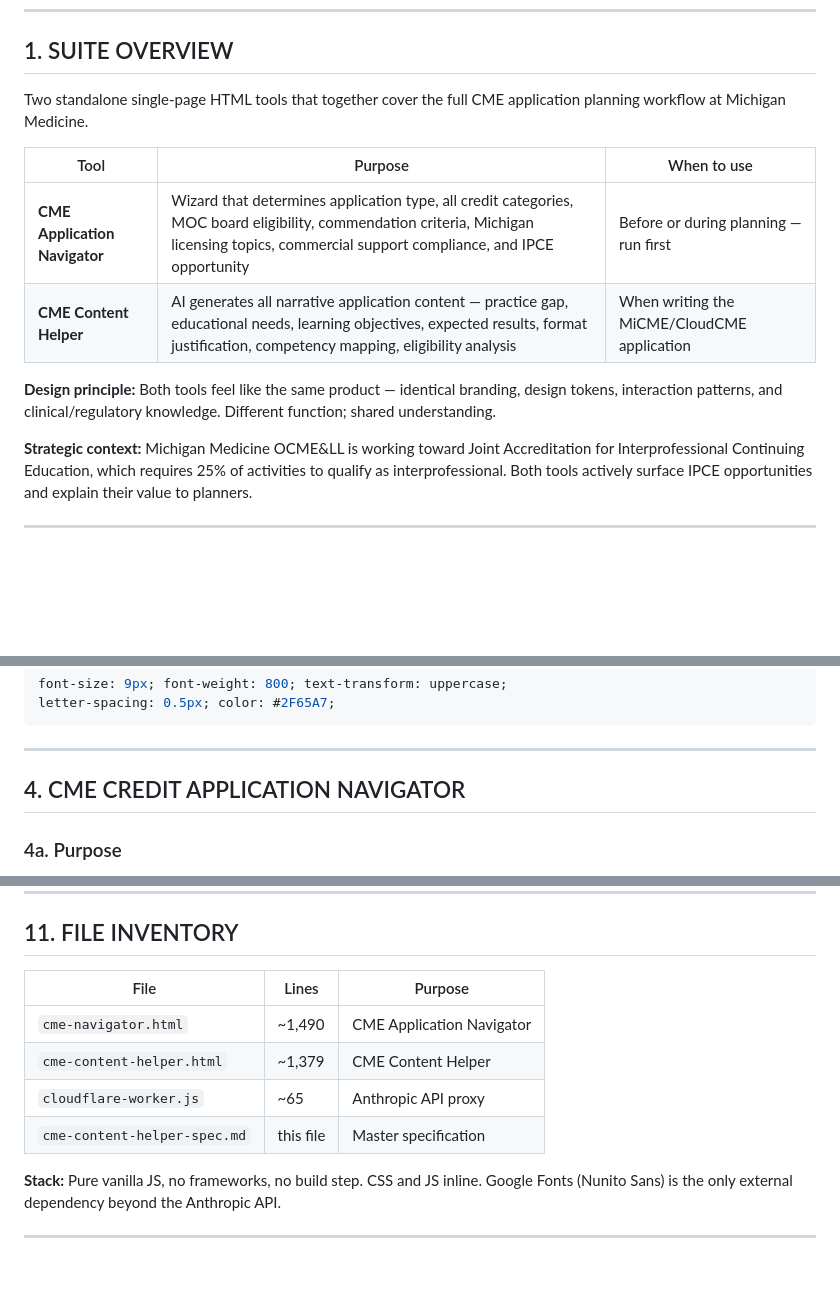
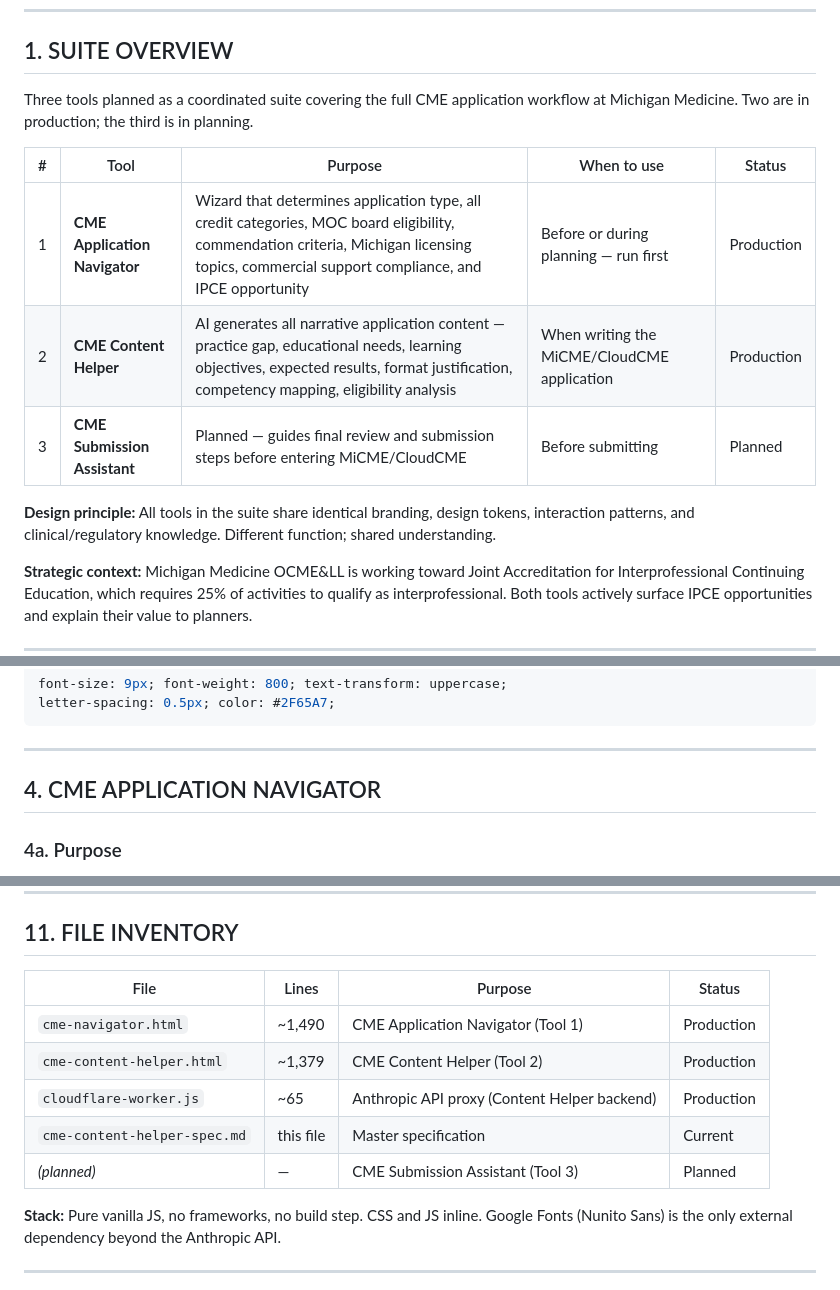
Before and after one commit to doctorhealy/cme-navigator, a Markdown page: cme-content-helper-spec.md, 3 parts joined by grey strips. Drawn GitHub-style; blank space fills up the shorter version.

```diff
--- a/cme-content-helper-spec.md
+++ b/cme-content-helper-spec.md
@@ -10,14 +10,15 @@
 
 ## 1. SUITE OVERVIEW
 
-Two standalone single-page HTML tools that together cover the full CME application planning workflow at Michigan Medicine.
+Three tools planned as a coordinated suite covering the full CME application workflow at Michigan Medicine. Two are in production; the third is in planning.
 
-| Tool | Purpose | When to use |
-|---|---|---|
-| **CME Application Navigator** | Wizard that determines application type, all credit categories, MOC board eligibility, commendation criteria, Michigan licensing topics, commercial support compliance, and IPCE opportunity | Before or during planning — run first |
-| **CME Content Helper** | AI generates all narrative application content — practice gap, educational needs, learning objectives, expected results, format justification, competency mapping, eligibility analysis | When writing the MiCME/CloudCME application |
+| # | Tool | Purpose | When to use | Status |
+|---|---|---|---|---|
+| 1 | **CME Application Navigator** | Wizard that determines application type, all credit categories, MOC board eligibility, commendation criteria, Michigan licensing topics, commercial support compliance, and IPCE opportunity | Before or during planning — run first | Production |
+| 2 | **CME Content Helper** | AI generates all narrative application content — practice gap, educational needs, learning objectives, expected results, format justification, competency mapping, eligibility analysis | When writing the MiCME/CloudCME application | Production |
+| 3 | **CME Submission Assistant** | Planned — guides final review and submission steps before entering MiCME/CloudCME | Before submitting | Planned |
 
-**Design principle:** Both tools feel like the same product — identical branding, design tokens, interaction patterns, and clinical/regulatory knowledge. Different function; shared understanding.
+**Design principle:** All tools in the suite share identical branding, design tokens, interaction patterns, and clinical/regulatory knowledge. Different function; shared understanding.
 
 **Strategic context:** Michigan Medicine OCME&LL is working toward Joint Accreditation for Interprofessional Continuing Education, which requires 25% of activities to qualify as interprofessional. Both tools actively surface IPCE opportunities and explain their value to planners.
 
@@ -129,7 +130,7 @@ letter-spacing: 0.5px; color: #2F65A7;
 
 ---
 
-## 4. CME CREDIT APPLICATION NAVIGATOR
+## 4. CME APPLICATION NAVIGATOR
 
 ### 4a. Purpose
 
@@ -468,12 +469,13 @@ The following usability improvements were implemented as of March 2026:
 
 ## 11. FILE INVENTORY
 
-| File | Lines | Purpose |
-|---|---|---|
-| `cme-navigator.html` | ~1,490 | CME Application Navigator |
-| `cme-content-helper.html` | ~1,379 | CME Content Helper |
-| `cloudflare-worker.js` | ~65 | Anthropic API proxy |
-| `cme-content-helper-spec.md` | this file | Master specification |
+| File | Lines | Purpose | Status |
+|---|---|---|---|
+| `cme-navigator.html` | ~1,490 | CME Application Navigator (Tool 1) | Production |
+| `cme-content-helper.html` | ~1,379 | CME Content Helper (Tool 2) | Production |
+| `cloudflare-worker.js` | ~65 | Anthropic API proxy (Content Helper backend) | Production |
+| `cme-content-helper-spec.md` | this file | Master specification | Current |
+| *(planned)* | — | CME Submission Assistant (Tool 3) | Planned |
 
 **Stack:** Pure vanilla JS, no frameworks, no build step. CSS and JS inline. Google Fonts (Nunito Sans) is the only external dependency beyond the Anthropic API.
 
```
Also changed, not shown: CME-Content-Helper-README.md (+21 -17 lines), cme-tools-reference.md (+15 -7 lines).
